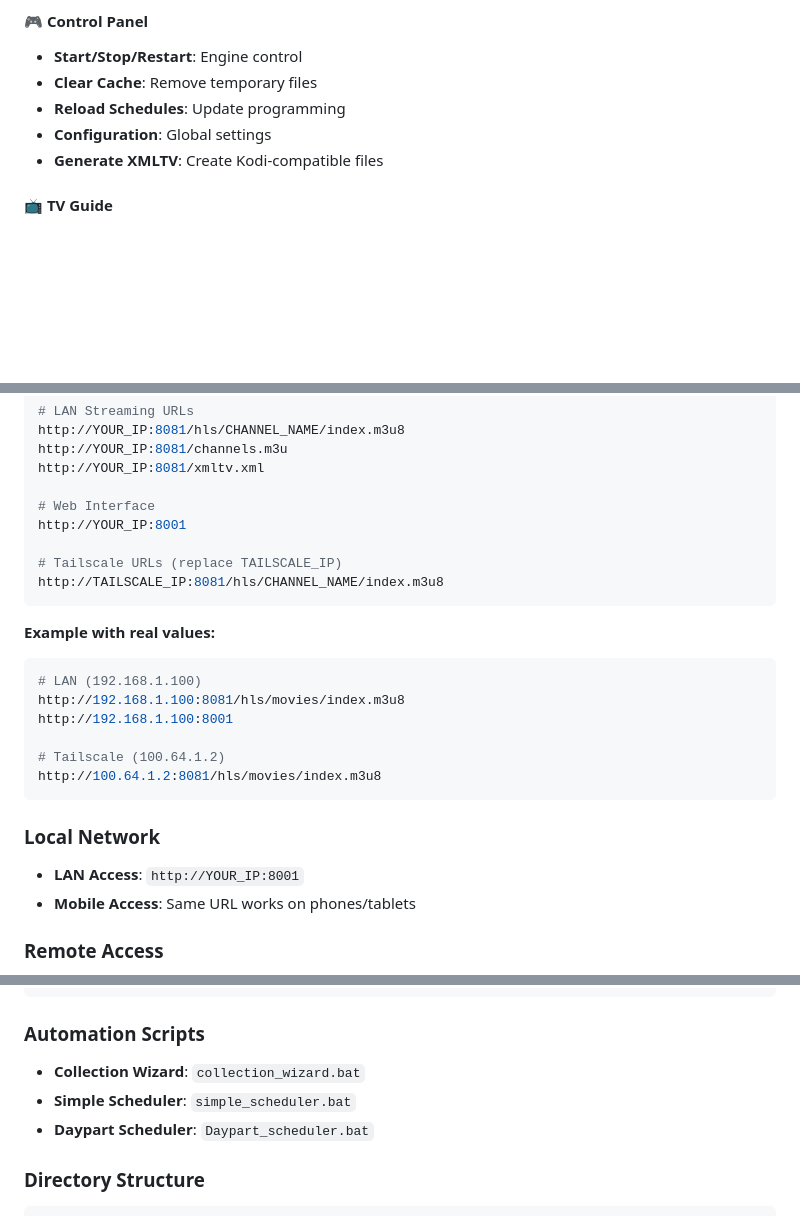
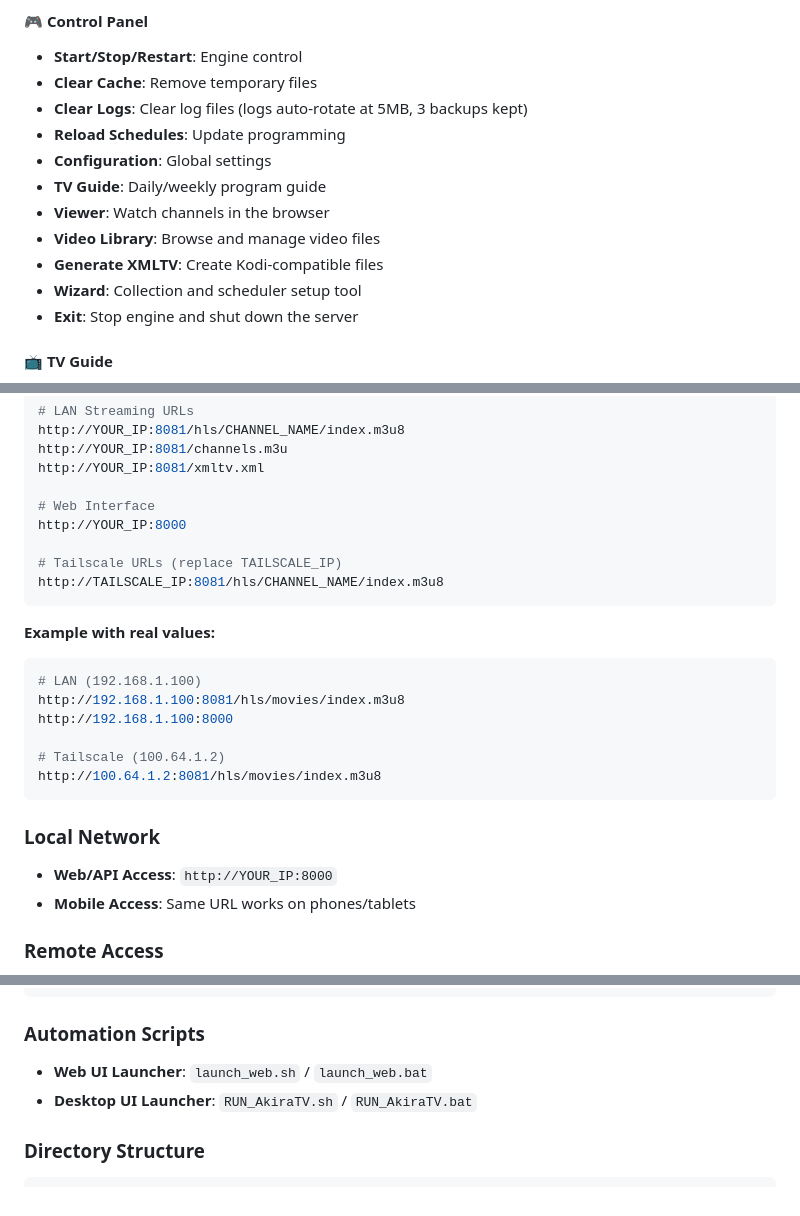
Before and after one commit to Akira1San/AkiraTV-IPTV-Streaming-Server, a Markdown page: README.md, 3 parts joined by grey strips. Drawn GitHub-style; blank space fills up the shorter version.

Commit message:
Update README: sync control panel buttons, fix ports (8000), update log section, remove stale scripts

````diff
--- a/README.md
+++ b/README.md
@@ -142,9 +142,15 @@ Combines standby loops with VOD interruptions:
 #### 🎮 Control Panel
 - **Start/Stop/Restart**: Engine control
 - **Clear Cache**: Remove temporary files
+- **Clear Logs**: Clear log files (logs auto-rotate at 5MB, 3 backups kept)
 - **Reload Schedules**: Update programming
 - **Configuration**: Global settings
+- **TV Guide**: Daily/weekly program guide
+- **Viewer**: Watch channels in the browser
+- **Video Library**: Browse and manage video files
 - **Generate XMLTV**: Create Kodi-compatible files
+- **Wizard**: Collection and scheduler setup tool
+- **Exit**: Stop engine and shut down the server
 
 #### 📺 TV Guide
 - **Daily View**: Current/next programs + today's schedule
@@ -367,7 +373,7 @@ http://YOUR_IP:8081/channels.m3u
 http://YOUR_IP:8081/xmltv.xml
 
 # Web Interface
-http://YOUR_IP:8001
+http://YOUR_IP:8000
 
 # Tailscale URLs (replace TAILSCALE_IP)
 http://TAILSCALE_IP:8081/hls/CHANNEL_NAME/index.m3u8
@@ -377,14 +383,14 @@ http://TAILSCALE_IP:8081/hls/CHANNEL_NAME/index.m3u8
 ```bash
 # LAN (192.168.1.100)
 http://192.168.1.100:8081/hls/movies/index.m3u8
-http://192.168.1.100:8001
+http://192.168.1.100:8000
 
 # Tailscale (100.64.1.2)
 http://100.64.1.2:8081/hls/movies/index.m3u8
 ```
 
 ### Local Network
-- **LAN Access**: `http://YOUR_IP:8001`
+- **Web/API Access**: `http://YOUR_IP:8000`
 - **Mobile Access**: Same URL works on phones/tablets
 
 ### Remote Access
@@ -424,9 +430,8 @@ GET /api/guide/weekly
 
 ### Automation Scripts
 
-- **Collection Wizard**: `collection_wizard.bat`
-- **Simple Scheduler**: `simple_scheduler.bat`
-- **Daypart Scheduler**: `Daypart_scheduler.bat`
+- **Web UI Launcher**: `launch_web.sh` / `launch_web.bat`
+- **Desktop UI Launcher**: `RUN_AkiraTV.sh` / `RUN_AkiraTV.bat`
 
 ### Directory Structure
 
````
Also changed, not shown: other parts of README.md (+8 -8 lines).
